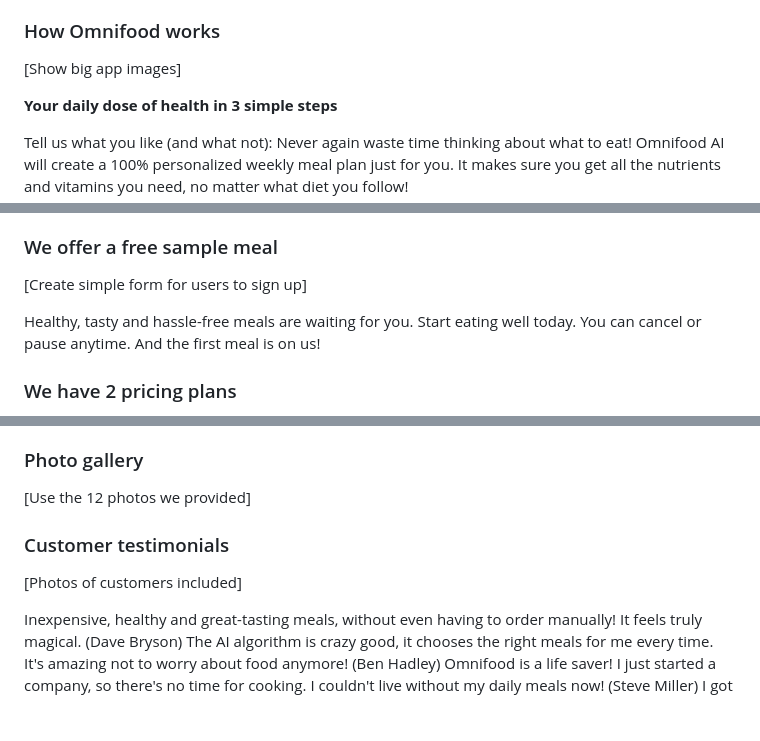
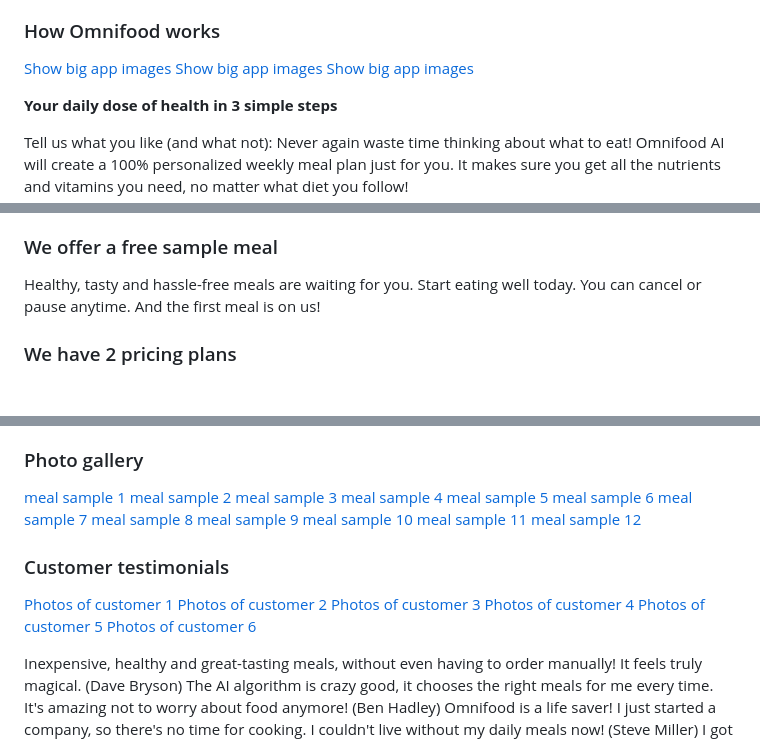
Before and after one commit to anupamboral/omnifood, a Markdown page: readme.md, 3 parts joined by grey strips. Drawn GitHub-style; blank space fills up the shorter version.

Commit message:
added images link in readme file

```diff
--- a/readme.md
+++ b/readme.md
@@ -25,7 +27,9 @@ Pause anytime: Going on vacation? Just pause your subscription, and we refund un
 
 ### How Omnifood works
 
-[Show big app images]
+[Show big app images](img/app/app-screen-1.png)
+[Show big app images](img/app/app-screen-2.png)
+[Show big app images](img/app/app-screen-3.png)
 
 **Your daily dose of health in 3 simple steps**
 
@@ -69,8 +73,6 @@ Meal 2: Avocado Salad
 
 ### We offer a free sample meal
 
-[Create simple form for users to sign up]
-
 Healthy, tasty and hassle-free meals are waiting for you. Start eating well today. You can cancel or pause anytime. And the first meal is on us!
 
 ### We have 2 pricing plans
@@ -92,11 +94,27 @@ Complete: $649 per month
 
 ### Photo gallery
 
-[Use the 12 photos we provided]
+[meal sample 1](img/gallery/gallery-1.jpg)
+[meal sample 2](img/gallery/gallery-2.jpg)
+[meal sample 3](img/gallery/gallery-3.jpg)
+[meal sample 4](img/gallery/gallery-4.jpg)
+[meal sample 5](img/gallery/gallery-5.jpg)
+[meal sample 6](img/gallery/gallery-6.jpg)
+[meal sample 7](img/gallery/gallery-7.jpg)
+[meal sample 8](img/gallery/gallery-8.jpg)
+[meal sample 9](img/gallery/gallery-9.jpg)
+[meal sample 10](img/gallery/gallery-10.jpg)
+[meal sample 11](img/gallery/gallery-11.jpg)
+[meal sample 12](img/gallery/gallery-12.jpg)
 
 ### Customer testimonials
 
-[Photos of customers included]
+[Photos of customer 1](img/customers/customer-1.jpg)
+[Photos of customer 2](img/customers/customer-2.jpg)
+[Photos of customer 3](img/customers/customer-3.jpg)
+[Photos of customer 4](img/customers/customer-4.jpg)
+[Photos of customer 5](img/customers/customer-5.jpg)
+[Photos of customer 6](img/customers/customer-6.jpg)
 
 Inexpensive, healthy and great-tasting meals, without even having to order manually! It feels truly magical. (Dave Bryson)
 The AI algorithm is crazy good, it chooses the right meals for me every time. It's amazing not to worry about food anymore! (Ben Hadley)
```
Also changed, not shown: other parts of readme.md (+8 -0 lines).
